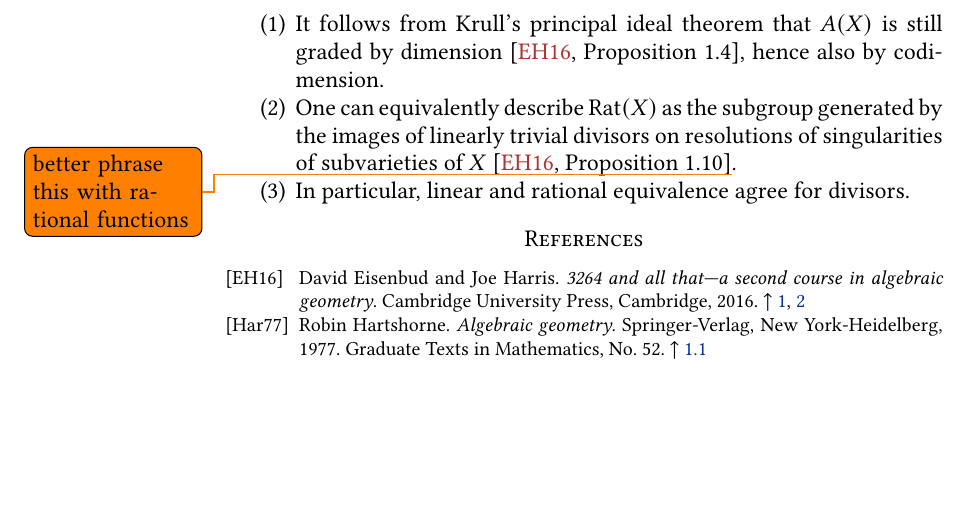
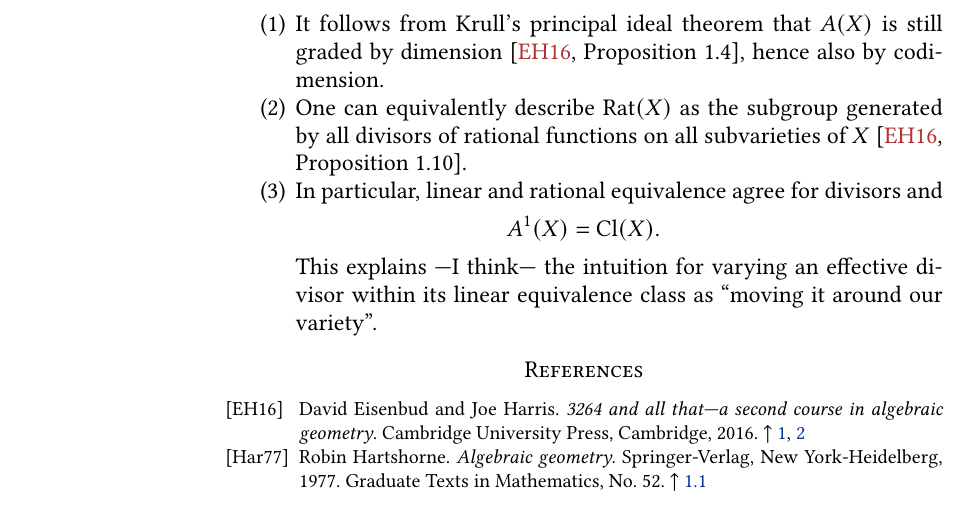
Before and after one commit to pedro-nlb/enum, a LaTeX paper (main.tex): part of page 2 of 2, cut so that both start at the same text. Compiled offline with pdfLaTeX.

Commit message:
Some updates

```diff
--- a/main.tex
+++ b/main.tex
@@ -450,6 +450,7 @@ mark = at position 0.5 with
 
 % Math operators
 \DeclareMathOperator{\Hom}{Hom}
+\DeclareMathOperator{\Cl}{Cl}
 \DeclareMathOperator{\Rat}{Rat}
 
 % Other commands
@@ -503,8 +504,10 @@ From now on we follow \cite{har77} and assume all varieties to be irreducible un
 \begin{rem}\mbox{}
     \begin{enumerate}
 	\item It follows from Krull's principal ideal theorem that $A(X)$ is still graded by dimension \cite[Proposition 1.4]{eh16}, hence also by codimension.
-	\item One can equivalently describe $\Rat(X)$ as the subgroup generated by the images of linearly trivial divisors on resolutions of singularities of subvarieties of $X$ \cite[Proposition 1.10]{eh16}\todo{better phrase this with rational functions}.
-	\item In particular, linear and rational equivalence agree for divisors.
+	\item One can equivalently describe $\Rat(X)$ as the subgroup generated by all divisors of rational functions on all subvarieties of $X$ \cite[Proposition 1.10]{eh16}.
+	\item In particular, linear and rational equivalence agree for divisors and
+	    \[ A^{1}(X)=\Cl(X). \]
+	    This explains ---I think--- the intuition for varying an effective divisor within its linear equivalence class as ``moving it around our variety''.
     \end{enumerate}
 \end{rem}
 
```
Also changed, not shown: main.pdf.
